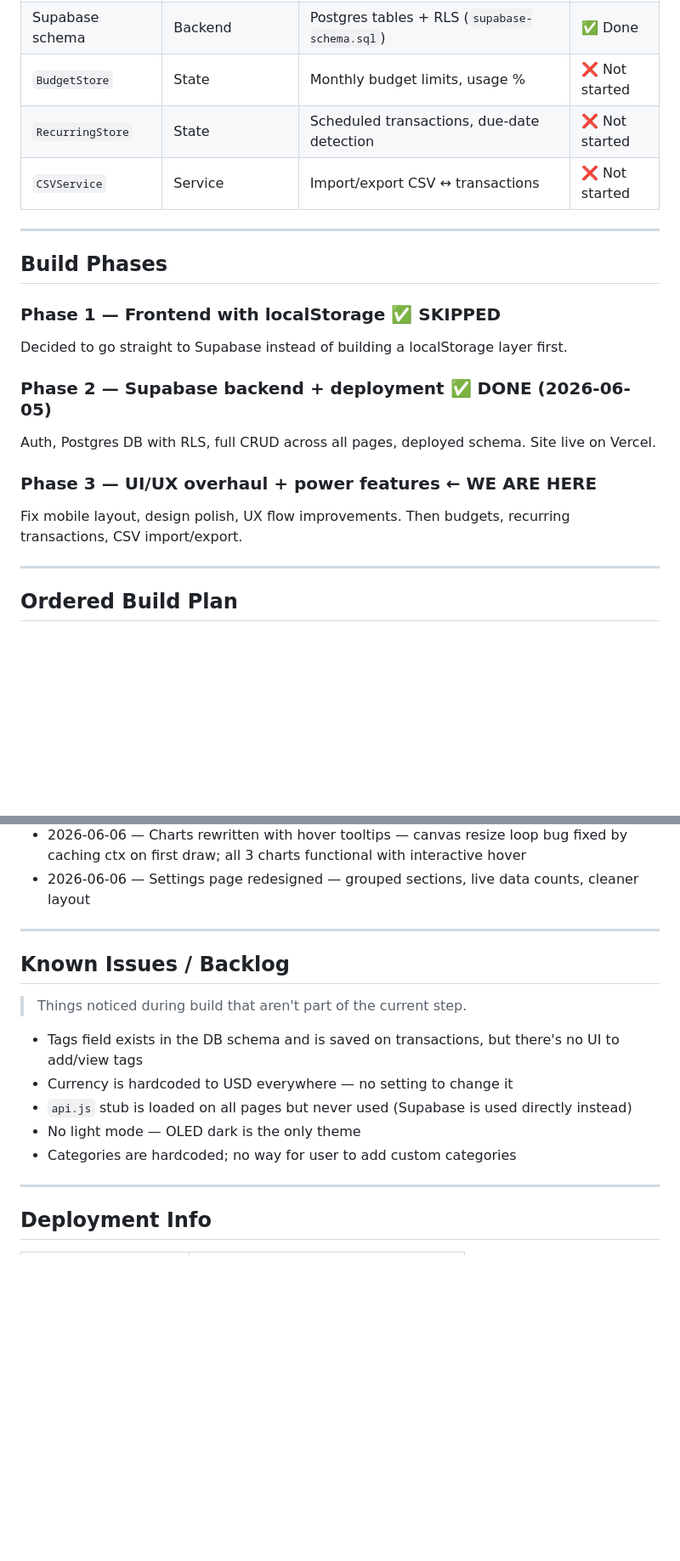
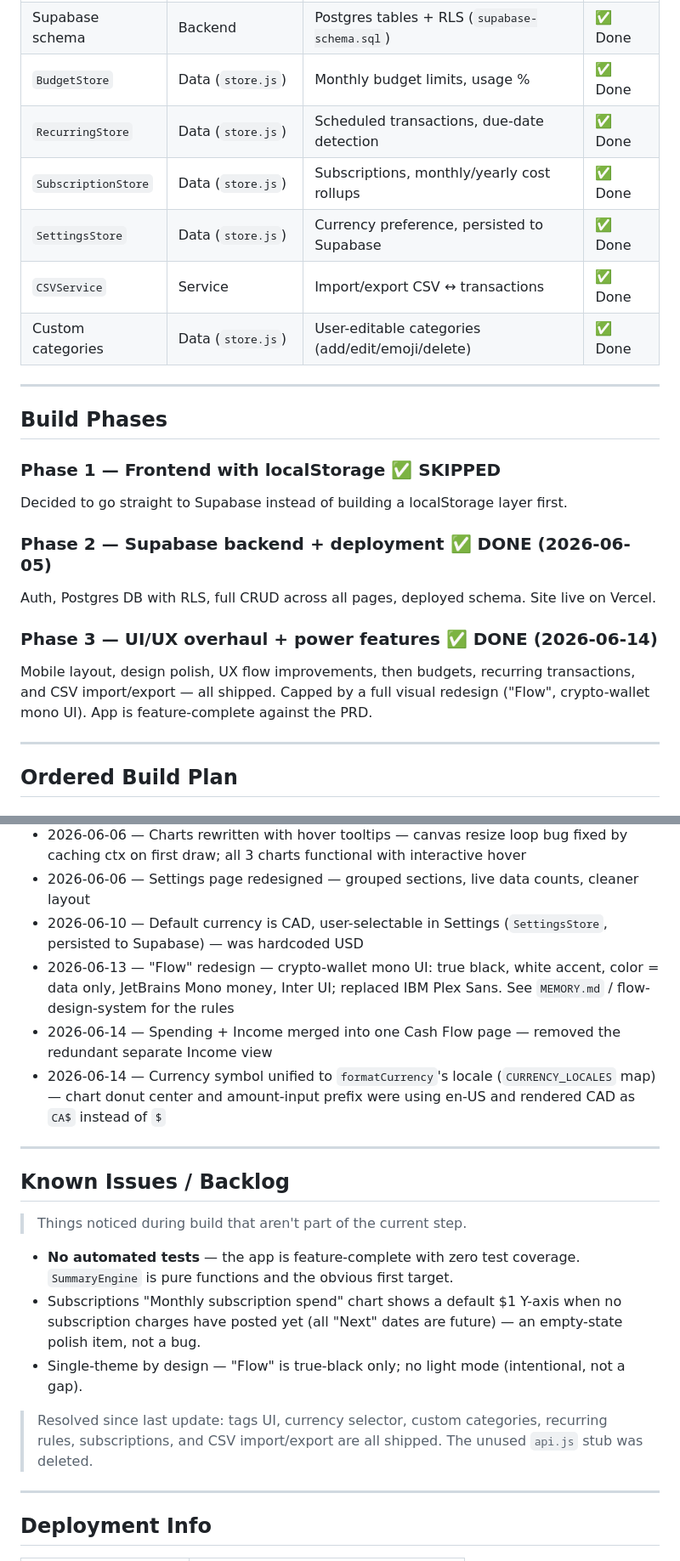
Before and after one commit to NlghtM4re/personal-finance, a Markdown page: PROJECT.md, 2 parts joined by grey strips. Shown at 85% size. Rendered like a GitHub page; blank space fills up the shorter version.

```diff
--- a/PROJECT.md
+++ b/PROJECT.md
@@ -97,9 +97,12 @@ type Budget = {
 | `settings.js` | Page | Show user email, sign out, delete all data | ✅ Done |
 | `api.js` | Service | Thin fetch wrapper for future backend (unused for now) | 🔵 Stub |
 | Supabase schema | Backend | Postgres tables + RLS (`supabase-schema.sql`) | ✅ Done |
-| `BudgetStore` | State | Monthly budget limits, usage % | ❌ Not started |
-| `RecurringStore` | State | Scheduled transactions, due-date detection | ❌ Not started |
-| `CSVService` | Service | Import/export CSV ↔ transactions | ❌ Not started |
+| `BudgetStore` | Data (`store.js`) | Monthly budget limits, usage % | ✅ Done |
+| `RecurringStore` | Data (`store.js`) | Scheduled transactions, due-date detection | ✅ Done |
+| `SubscriptionStore` | Data (`store.js`) | Subscriptions, monthly/yearly cost rollups | ✅ Done |
+| `SettingsStore` | Data (`store.js`) | Currency preference, persisted to Supabase | ✅ Done |
+| `CSVService` | Service | Import/export CSV ↔ transactions | ✅ Done |
+| Custom categories | Data (`store.js`) | User-editable categories (add/edit/emoji/delete) | ✅ Done |
 
 ---
 
@@ -111,8 +114,10 @@ Decided to go straight to Supabase instead of building a localStorage layer firs
 ### Phase 2 — Supabase backend + deployment  ✅ DONE (2026-06-05)
 Auth, Postgres DB with RLS, full CRUD across all pages, deployed schema. Site live on Vercel.
 
-### Phase 3 — UI/UX overhaul + power features  ← WE ARE HERE
-Fix mobile layout, design polish, UX flow improvements. Then budgets, recurring transactions, CSV import/export.
+### Phase 3 — UI/UX overhaul + power features  ✅ DONE (2026-06-14)
+Mobile layout, design polish, UX flow improvements, then budgets, recurring transactions, and CSV
+import/export — all shipped. Capped by a full visual redesign ("Flow", crypto-wallet mono UI). App is
+feature-complete against the PRD.
 
 ---
 
@@ -259,6 +268,10 @@ personal finance/
 - 2026-06-06 — Full black/white/grey color theme — removed all blue (Tailwind slate tokens replaced with true neutral greys); semantic green/red for income/expense kept
 - 2026-06-06 — Charts rewritten with hover tooltips — canvas resize loop bug fixed by caching ctx on first draw; all 3 charts functional with interactive hover
 - 2026-06-06 — Settings page redesigned — grouped sections, live data counts, cleaner layout
+- 2026-06-10 — Default currency is CAD, user-selectable in Settings (`SettingsStore`, persisted to Supabase) — was hardcoded USD
+- 2026-06-13 — "Flow" redesign — crypto-wallet mono UI: true black, white accent, color = data only, JetBrains Mono money, Inter UI; replaced IBM Plex Sans. See `MEMORY.md` / flow-design-system for the rules
+- 2026-06-14 — Spending + Income merged into one Cash Flow page — removed the redundant separate Income view
+- 2026-06-14 — Currency symbol unified to `formatCurrency`'s locale (`CURRENCY_LOCALES` map) — chart donut center and amount-input prefix were using en-US and rendered CAD as `CA$` instead of `$`
 
 ---
 
@@ -266,11 +279,14 @@ personal finance/
 
 > Things noticed during build that aren't part of the current step.
 
-- Tags field exists in the DB schema and is saved on transactions, but there's no UI to add/view tags
-- Currency is hardcoded to USD everywhere — no setting to change it
-- `api.js` stub is loaded on all pages but never used (Supabase is used directly instead)
-- No light mode — OLED dark is the only theme
-- Categories are hardcoded; no way for user to add custom categories
+- **No automated tests** — the app is feature-complete with zero test coverage. `SummaryEngine` is pure
+  functions and the obvious first target.
+- Subscriptions "Monthly subscription spend" chart shows a default $1 Y-axis when no subscription charges
+  have posted yet (all "Next" dates are future) — an empty-state polish item, not a bug.
+- Single-theme by design — "Flow" is true-black only; no light mode (intentional, not a gap).
+
+> Resolved since last update: tags UI, currency selector, custom categories, recurring rules,
+> subscriptions, and CSV import/export are all shipped. The unused `api.js` stub was deleted.
 
 ---
 
```
Also changed, not shown: other parts of PROJECT.md (+51 -47 lines), PRODUCT.md (+15 -14 lines).
